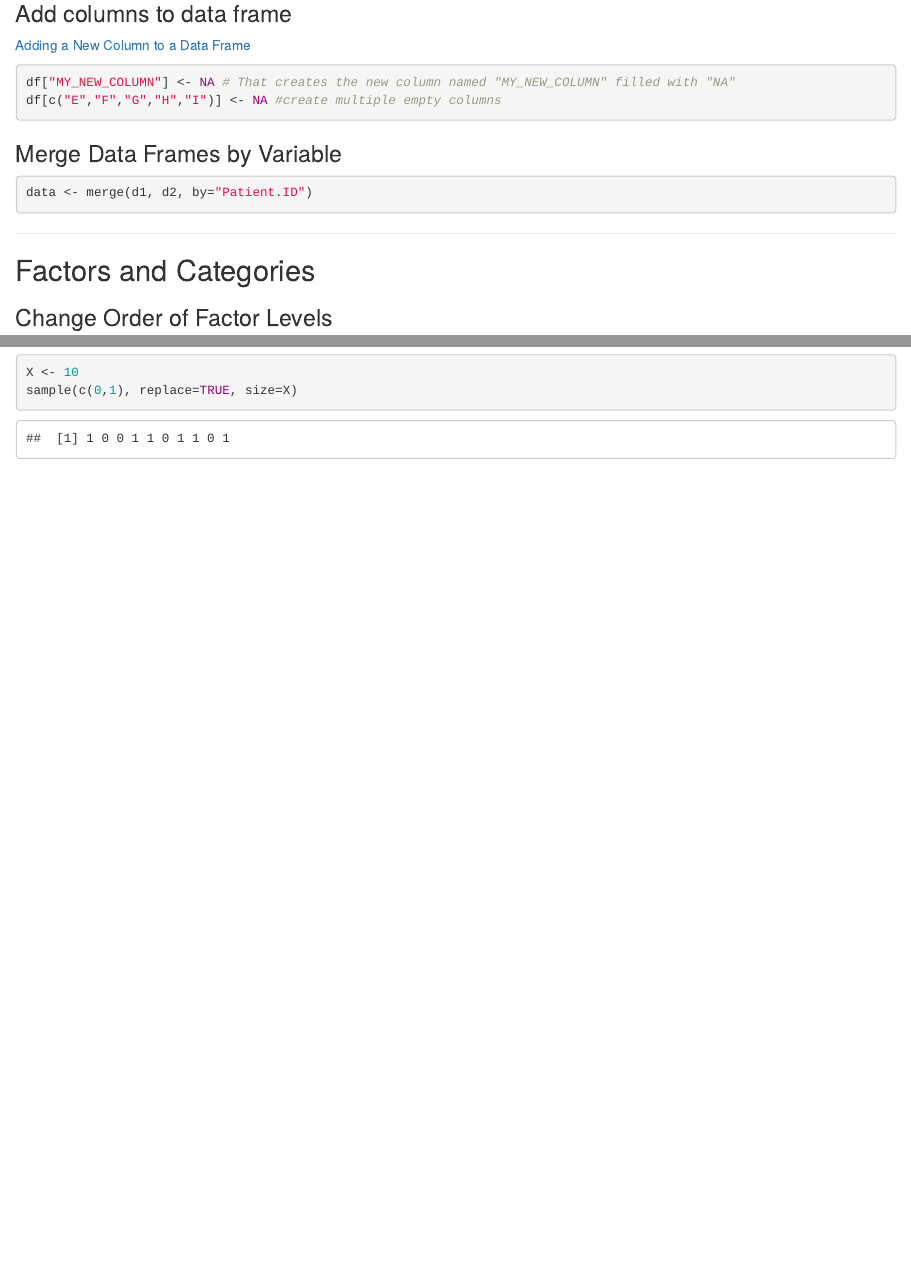
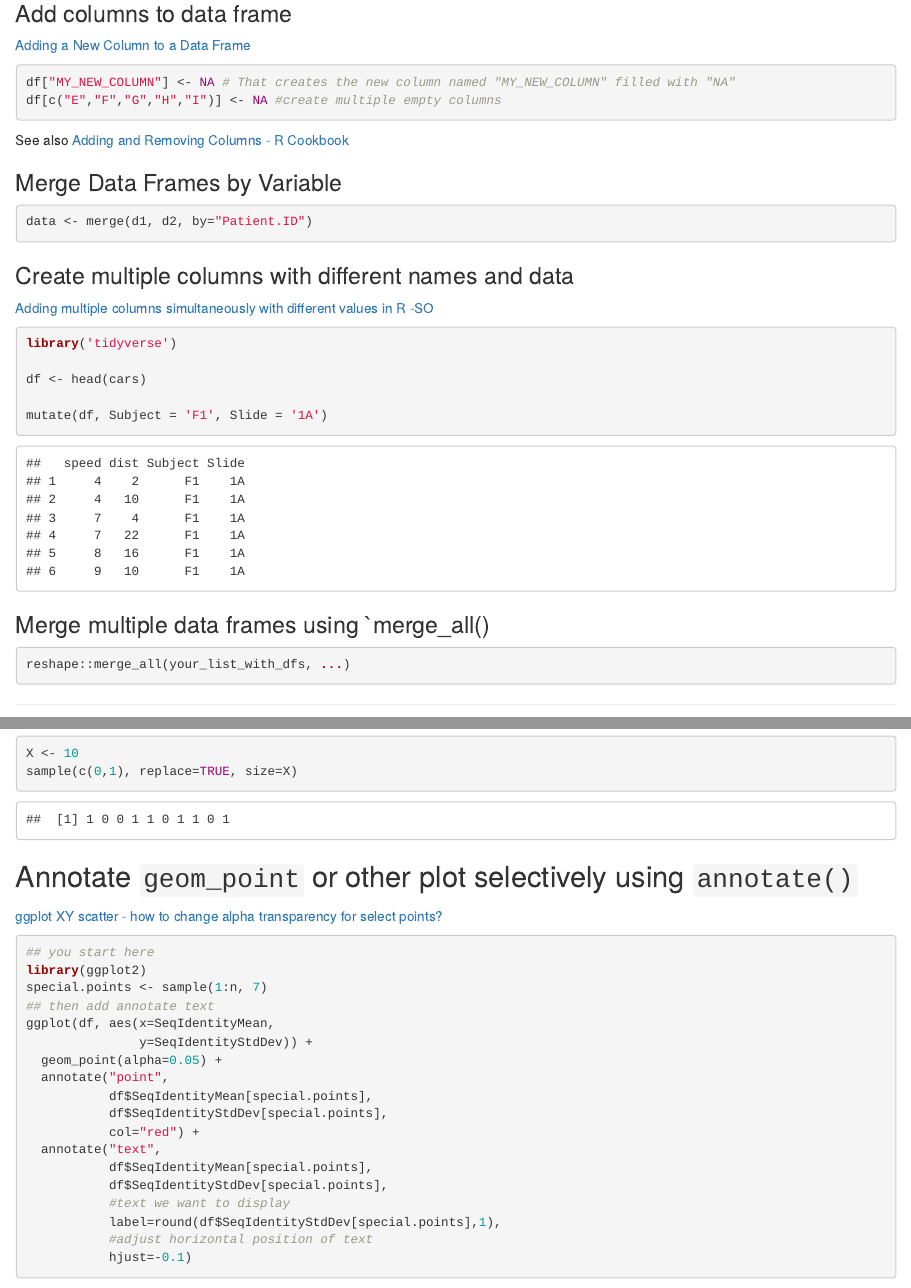
Before and after one commit to achamess/Code-Notes, an R Markdown document (r-code-notes-master.Rmd): the page in a window 1100 px wide, from 1210 px down, and a second part further down, joined at a grey line. Rendered offline with R 4.5, knitr and Pandoc, with nearby package versions; code that draws random numbers runs with fixed seeds of ours; some code elsewhere in the file could not run offline; common packages that the code uses without loading them are loaded.

Commit message:
Added code to annotate ggplot (rectangle, colored points)

````diff
--- a/r-code-notes-master.Rmd
+++ b/r-code-notes-master.Rmd
@@ -83,13 +83,33 @@ df["MY_NEW_COLUMN"] <- NA # That creates the new column named "MY_NEW_COLUMN" fi
 df[c("E","F","G","H","I")] <- NA #create multiple empty columns
 ```
 
-
+See also [Adding and Removing Columns - R Cookbook](http://www.cookbook-r.com/Manipulating_data/Adding_and_removing_columns_from_a_data_frame/)
 
 ### Merge Data Frames by Variable
 
 ```{r, echo=TRUE, eval=FALSE}
 data <- merge(d1, d2, by="Patient.ID")
 ```
+
+### Create multiple columns with different names and data
+[Adding multiple columns simultaneously with different values in R
+-SO](https://stackoverflow.com/questions/48351750/adding-multiple-columns-simultaneously-with-different-values-in-r/48351810#48351810)
+```{r, create columns with different names and values}
+library('tidyverse')
+
+df <- head(cars)
+
+mutate(df, Subject = 'F1', Slide = '1A')
+
+```
+
+### Merge multiple data frames using `merge_all()
+
+```{r, eval=FALSE, echo=TRUE}
+reshape::merge_all(your_list_with_dfs, ...)
+```
+
+
 
 ***
 
@@ -398,5 +433,29 @@ X <- 10
 sample(c(0,1), replace=TRUE, size=X)
 ```
 
+## Annotate `geom_point` or other plot selectively using `annotate()`
+[ggplot XY scatter - how to change alpha transparency for select points?
+](https://stackoverflow.com/questions/32423167/ggplot-xy-scatter-how-to-change-alpha-transparency-for-select-points)
+```{r eval=FALSE, echo=TRUE}
+
+## you start here
+library(ggplot2)
+special.points <- sample(1:n, 7)
+## then add annotate text
+ggplot(df, aes(x=SeqIdentityMean,
+               y=SeqIdentityStdDev)) +
+  geom_point(alpha=0.05) +
+  annotate("point",
+           df$SeqIdentityMean[special.points],
+           df$SeqIdentityStdDev[special.points],
+           col="red") +
+  annotate("text",
+           df$SeqIdentityMean[special.points],
+           df$SeqIdentityStdDev[special.points],
+           #text we want to display
+           label=round(df$SeqIdentityStdDev[special.points],1),
+           #adjust horizontal position of text
+           hjust=-0.1)
+```
 
 ***
````
Also changed, not shown: r-code-notes-master.nb.html, r-code-notes-master.Rmd (25 more changed lines).
